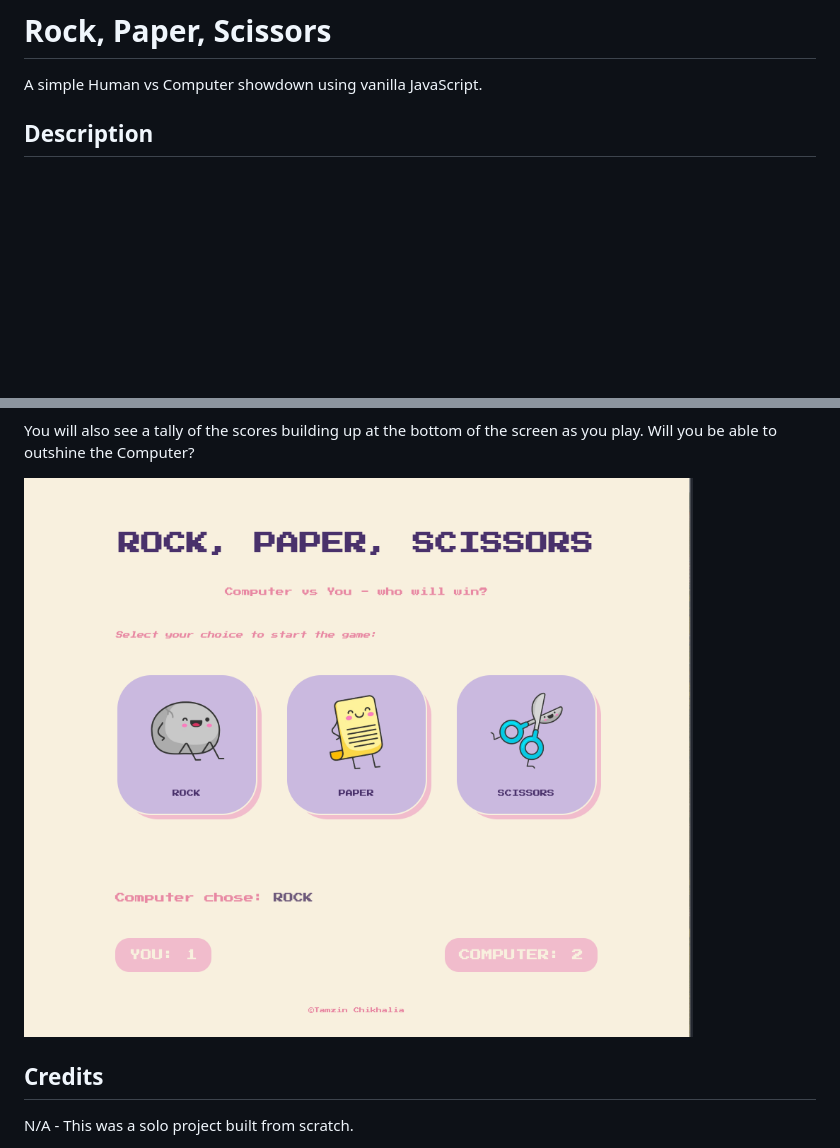
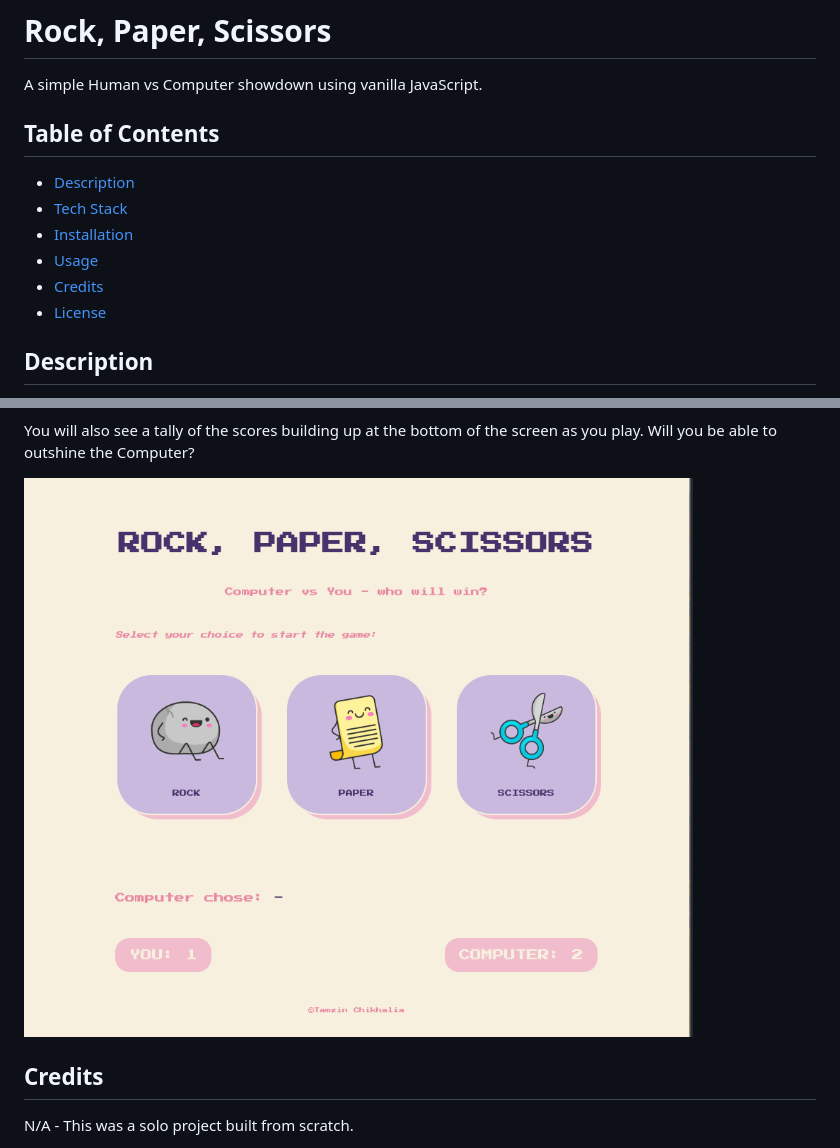
Before and after one commit to TamzinC/rock_paper_scissors, a Markdown page: README.md, 2 parts joined by grey strips. Rendered like a GitHub page; pictures changed too: assets/game_preview_scores.png; blank space fills up the shorter version.

Commit message:
adding ToC to readme and small tweak in script.js to reset compChoice text once pop up is closed

```diff
--- a/README.md
+++ b/README.md
@@ -1,6 +1,15 @@
 # Rock, Paper, Scissors
 
 A simple Human vs Computer showdown using vanilla JavaScript.
+
+
+## Table of Contents
+- [Description](#description)
+- [Tech Stack](#tech-stack)
+- [Installation](#installation)
+- [Usage](#usage)
+- [Credits](#credits)
+- [License](#license)
 
 
 ## Description
```
Also changed, not shown: other parts of README.md (+1 -0 lines), 1 other file.
